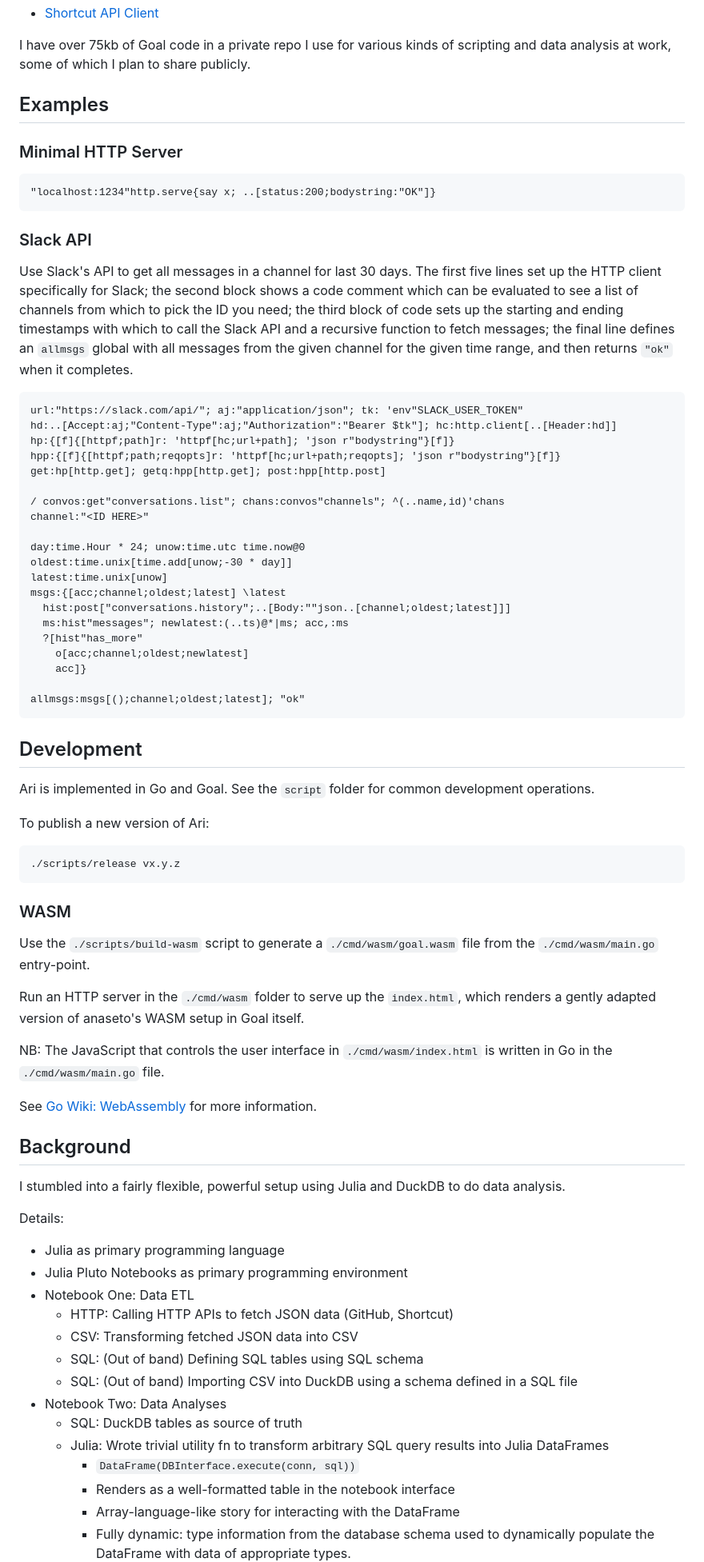
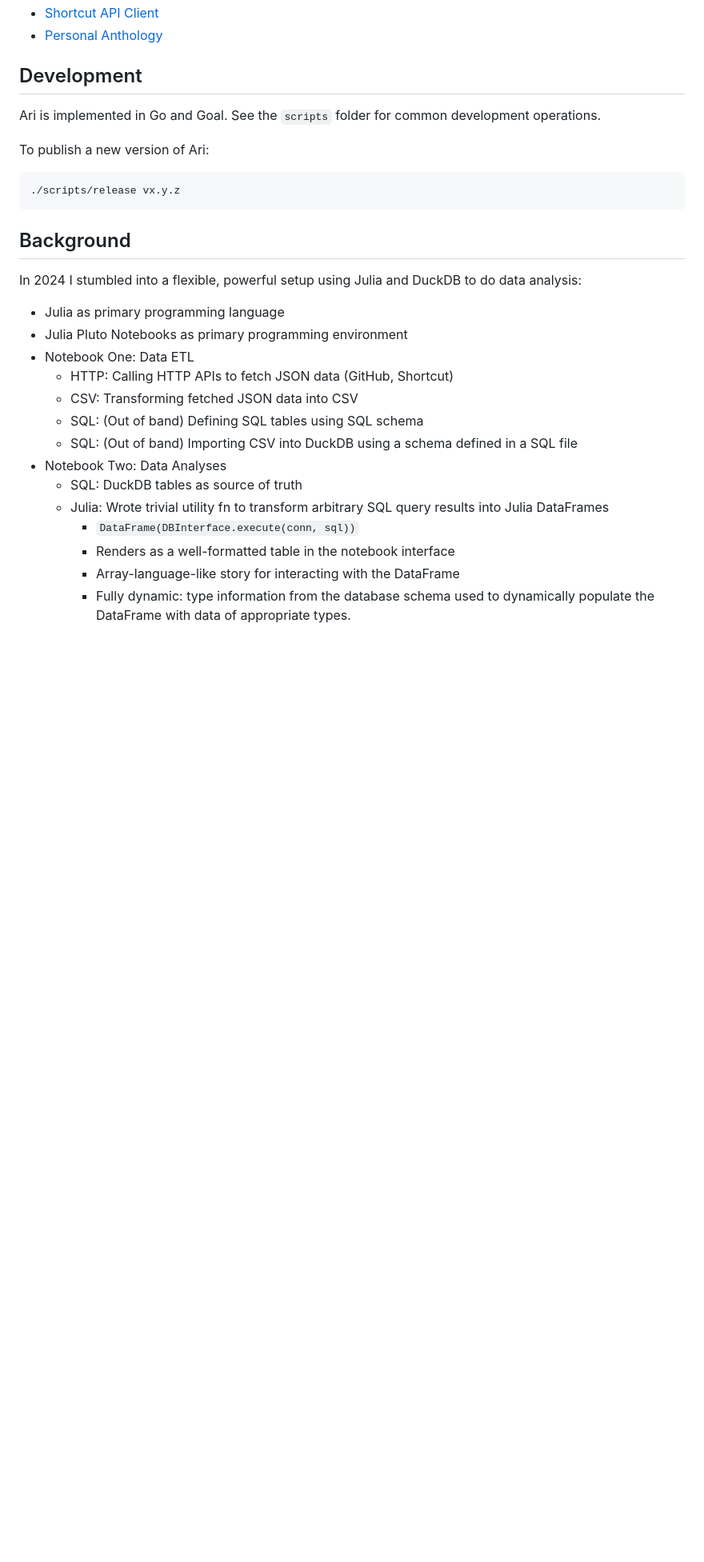
Before and after one commit to semperos/ari, a Markdown page: README.md, the part around one of its changes. Shown at 80% size. Drawn GitHub-style; blank space fills up the shorter version.

````diff
--- a/README.md
+++ b/README.md
@@ -67,45 +18,9 @@ Flags:
 - [Shortcut API Client](https://github.com/semperos/sc-client-goal)
-
-I have over 75kb of Goal code in a private repo I use for various kinds of scripting and data analysis at work, some of which I plan to share publicly.
-
-## Examples
-
-### Minimal HTTP Server
-
-```
-"localhost:1234"http.serve{say x; ..[status:200;bodystring:"OK"]}
-```
-
-### Slack API
-
-Use Slack's API to get all messages in a channel for last 30 days. The first five lines set up the HTTP client specifically for Slack; the second block shows a code comment which can be evaluated to see a list of channels from which to pick the ID you need; the third block of code sets up the starting and ending timestamps with which to call the Slack API and a recursive function to fetch messages; the final line defines an `allmsgs` global with all messages from the given channel for the given time range, and then returns `"ok"` when it completes.
-
-```
-url:"https://slack.com/api/"; aj:"application/json"; tk: 'env"SLACK_USER_TOKEN"
-hd:..[Accept:aj;"Content-Type":aj;"Authorization":"Bearer $tk"]; hc:http.client[..[Header:hd]]
-hp:{[f]{[httpf;path]r: 'httpf[hc;url+path]; 'json r"bodystring"}[f]}
-hpp:{[f]{[httpf;path;reqopts]r: 'httpf[hc;url+path;reqopts]; 'json r"bodystring"}[f]}
-get:hp[http.get]; getq:hpp[http.get]; post:hpp[http.post]
-
-/ convos:get"conversations.list"; chans:convos"channels"; ^(..name,id)'chans
-channel:"<ID HERE>"
-
-day:time.Hour * 24; unow:time.utc time.now@0
-oldest:time.unix[time.add[unow;-30 * day]]
-latest:time.unix[unow]
-msgs:{[acc;channel;oldest;latest] \latest
-  hist:post["conversations.history";..[Body:""json..[channel;oldest;latest]]]
-  ms:hist"messages"; newlatest:(..ts)@*|ms; acc,:ms
-  ?[hist"has_more"
-    o[acc;channel;oldest;newlatest]
-    acc]}
-
-allmsgs:msgs[();channel;oldest;latest]; "ok"
-```
+- [Personal Anthology](https://goalprogramming.info/personal-anthology.html)
 
 ## Development
 
-Ari is implemented in Go and Goal. See the `script` folder for common development operations.
+Ari is implemented in Go and Goal. See the `scripts` folder for common development operations.
 
 To publish a new version of Ari:
 
@@ -113,21 +28,9 @@ To publish a new version of Ari:
 ./scripts/release vx.y.z
 ```
 
-### WASM
-
-Use the `./scripts/build-wasm` script to generate a `./cmd/wasm/goal.wasm` file from the `./cmd/wasm/main.go` entry-point.
-
-Run an HTTP server in the `./cmd/wasm` folder to serve up the `index.html`, which renders a gently adapted version of anaseto's WASM setup in Goal itself.
-
-NB: The JavaScript that controls the user interface in `./cmd/wasm/index.html` is written in Go in the `./cmd/wasm/main.go` file.
-
-See [Go Wiki: WebAssembly](https://go.dev/wiki/WebAssembly) for more information.
-
 ## Background
 
-I stumbled into a fairly flexible, powerful setup using Julia and DuckDB to do data analysis.
-
-Details:
+In 2024 I stumbled into a flexible, powerful setup using Julia and DuckDB to do data analysis:
 
 - Julia as primary programming language
 - Julia Pluto Notebooks as primary programming environment
````
Also changed, not shown: other parts of README.md (+6 -57 lines).
